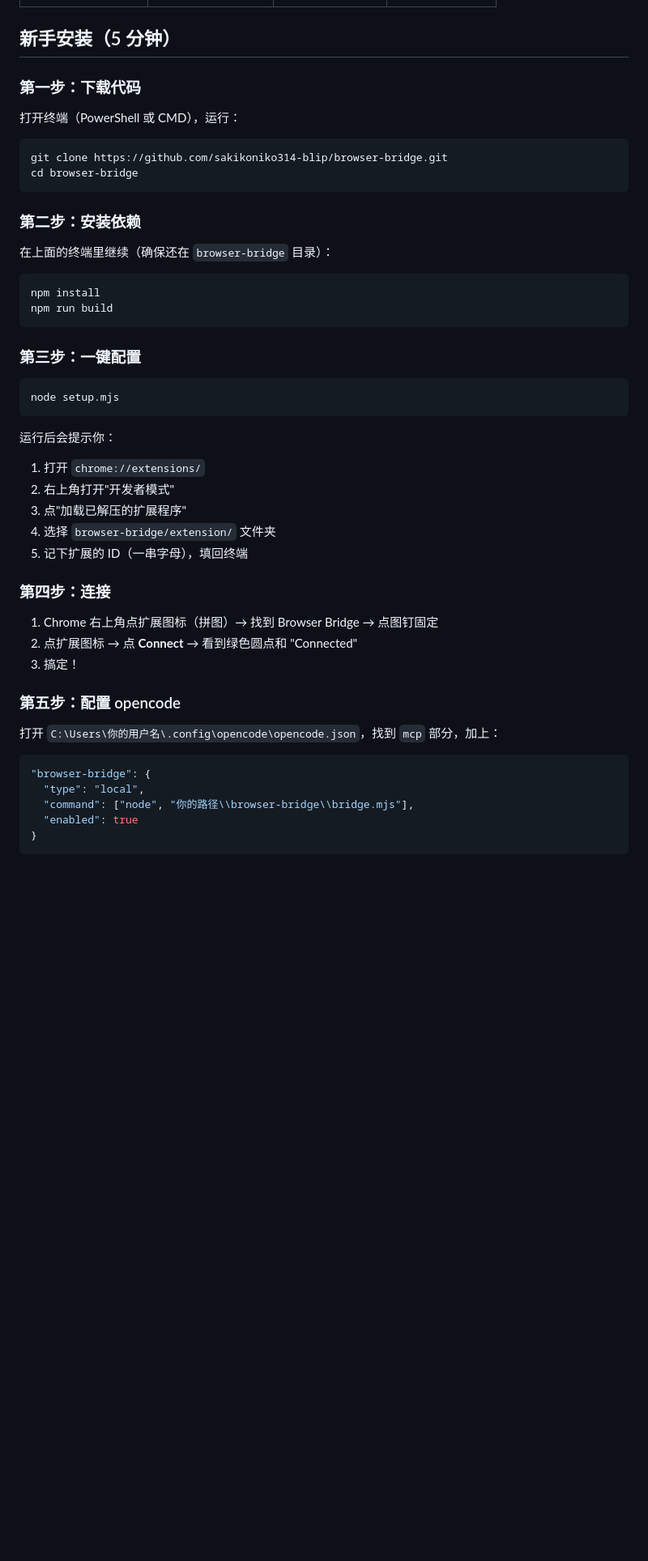
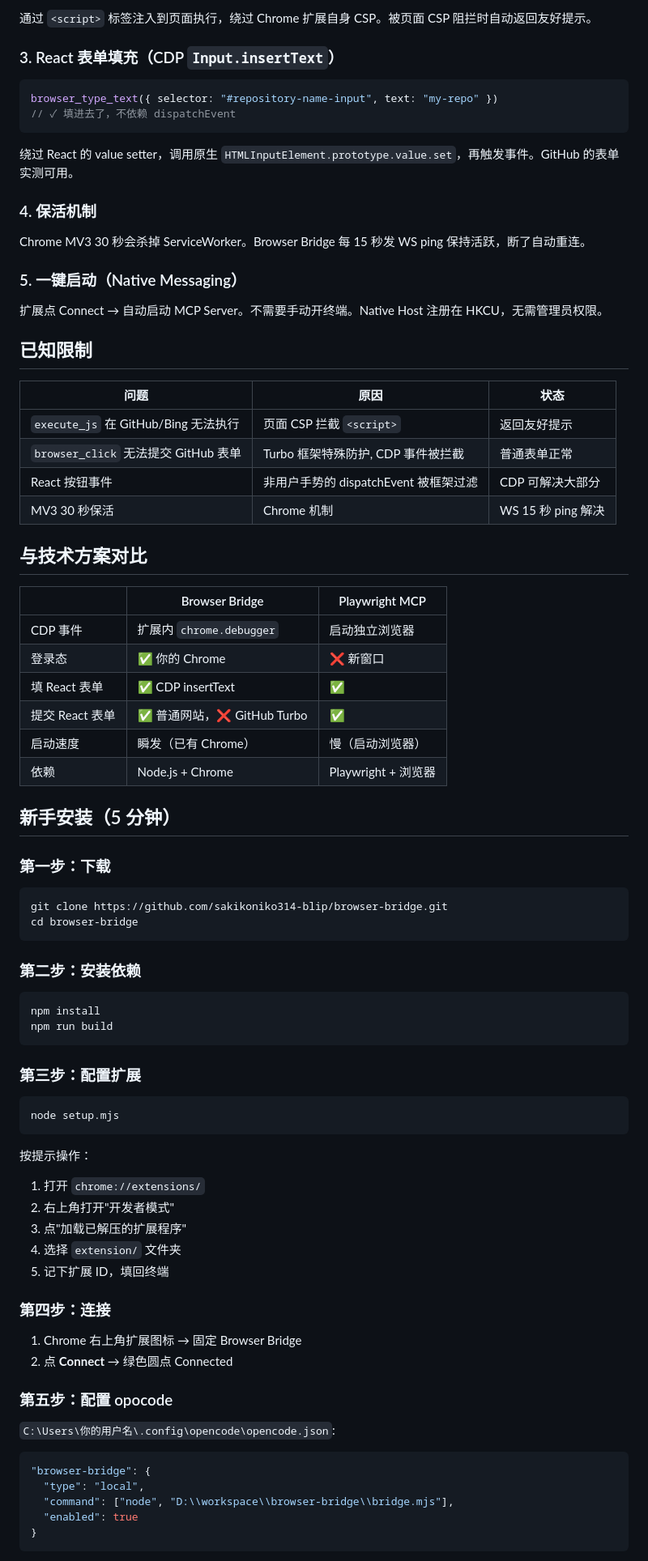
Before and after one commit to sakikoniko314-blip/browser-bridge, a Markdown page: README.md, the part around one of its changes. Shown at 81% size. Drawn GitHub-style; blank space fills up the shorter version.

````diff
--- a/README.md
+++ b/README.md
@@ -25,9 +67,45 @@
+通过 `<script>` 标签注入到页面执行，绕过 Chrome 扩展自身 CSP。被页面 CSP 阻拦时自动返回友好提示。
+
+### 3. React 表单填充（CDP `Input.insertText`）
+
+```javascript
+browser_type_text({ selector: "#repository-name-input", text: "my-repo" })
+// ✓ 填进去了，不依赖 dispatchEvent
+```
+
+绕过 React 的 value setter，调用原生 `HTMLInputElement.prototype.value.set`，再触发事件。GitHub 的表单实测可用。
+
+### 4. 保活机制
+
+Chrome MV3 30 秒会杀掉 ServiceWorker。Browser Bridge 每 15 秒发 WS ping 保持活跃，断了自动重连。
+
+### 5. 一键启动（Native Messaging）
+
+扩展点 Connect → 自动启动 MCP Server。不需要手动开终端。Native Host 注册在 HKCU，无需管理员权限。
+
+## 已知限制
+
+| 问题 | 原因 | 状态 |
+|---|---|---|
+| `execute_js` 在 GitHub/Bing 无法执行 | 页面 CSP 拦截 `<script>` | 返回友好提示 |
+| `browser_click` 无法提交 GitHub 表单 | Turbo 框架特殊防护, CDP 事件被拦截 | 普通表单正常 |
+| React 按钮事件 | 非用户手势的 dispatchEvent 被框架过滤 | CDP 可解决大部分 |
+| MV3 30 秒保活 | Chrome 机制 | WS 15 秒 ping 解决 |
+
+## 与技术方案对比
+
+| | Browser Bridge | Playwright MCP |
+|---|---|---|
+| CDP 事件 | 扩展内 `chrome.debugger` | 启动独立浏览器 |
+| 登录态 | ✅ 你的 Chrome | ❌ 新窗口 |
+| 填 React 表单 | ✅ CDP insertText | ✅ |
+| 提交 React 表单 | ✅ 普通网站，❌ GitHub Turbo | ✅ |
+| 启动速度 | 瞬发（已有 Chrome） | 慢（启动浏览器） |
+| 依赖 | Node.js + Chrome | Playwright + 浏览器 |
 
 ## 新手安装（5 分钟）
 
-### 第一步：下载代码
-
-打开终端（PowerShell 或 CMD），运行：
+### 第一步：下载
 
 ```bash
 git clone https://github.com/sakikoniko314-blip/browser-bridge.git
@@ -36,40 +114,37 @@ cd browser-bridge
 
 ### 第二步：安装依赖
 
-在上面的终端里继续（确保还在 `browser-bridge` 目录）：
-
 ```bash
 npm install
 npm run build
 ```
 
-### 第三步：一键配置
+### 第三步：配置扩展
 
 ```bash
 node setup.mjs
 ```
 
-运行后会提示你：
+按提示操作：
 1. 打开 `chrome://extensions/`
 2. 右上角打开"开发者模式"
 3. 点"加载已解压的扩展程序"
-4. 选择 `browser-bridge/extension/` 文件夹
-5. 记下扩展的 ID（一串字母），填回终端
+4. 选择 `extension/` 文件夹
+5. 记下扩展 ID，填回终端
 
 ### 第四步：连接
 
-1. Chrome 右上角点扩展图标（拼图）→ 找到 Browser Bridge → 点图钉固定
-2. 点扩展图标 → 点 **Connect** → 看到绿色圆点和 "Connected"
-3. 搞定！
+1. Chrome 右上角扩展图标 → 固定 Browser Bridge
+2. 点 **Connect** → 绿色圆点 Connected
 
-### 第五步：配置 opencode
+### 第五步：配置 opocode
 
-打开 `C:\Users\你的用户名\.config\opencode\opencode.json`，找到 `mcp` 部分，加上：
+`C:\Users\你的用户名\.config\opencode\opencode.json`:
 
 ```json
 "browser-bridge": {
   "type": "local",
-  "command": ["node", "你的路径\\browser-bridge\\bridge.mjs"],
+  "command": ["node", "D:\\workspace\\browser-bridge\\bridge.mjs"],
   "enabled": true
 }
 ```
````
Also changed, not shown: other parts of README.md (+66 -51 lines).
